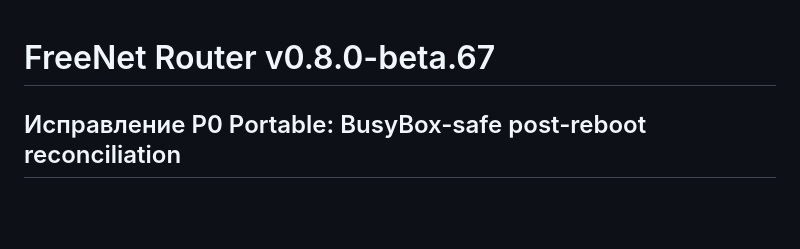
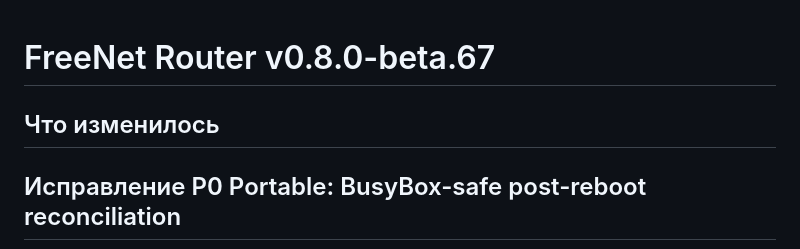
Before and after one commit to VoltickVL/FreeNet-Router, a Markdown page: docs/releases/v0.8.0-beta.67.md, the part around the change. GitHub-like rendering; blank space fills up the shorter version.

Commit message:
docs(release): restore required Russian changes heading for beta.67

```diff
--- a/docs/releases/v0.8.0-beta.67.md
+++ b/docs/releases/v0.8.0-beta.67.md
@@ -1,4 +1,6 @@
 # FreeNet Router v0.8.0-beta.67
+
+## Что изменилось
 
 ## Исправление P0 Portable: BusyBox-safe post-reboot reconciliation
 
```
